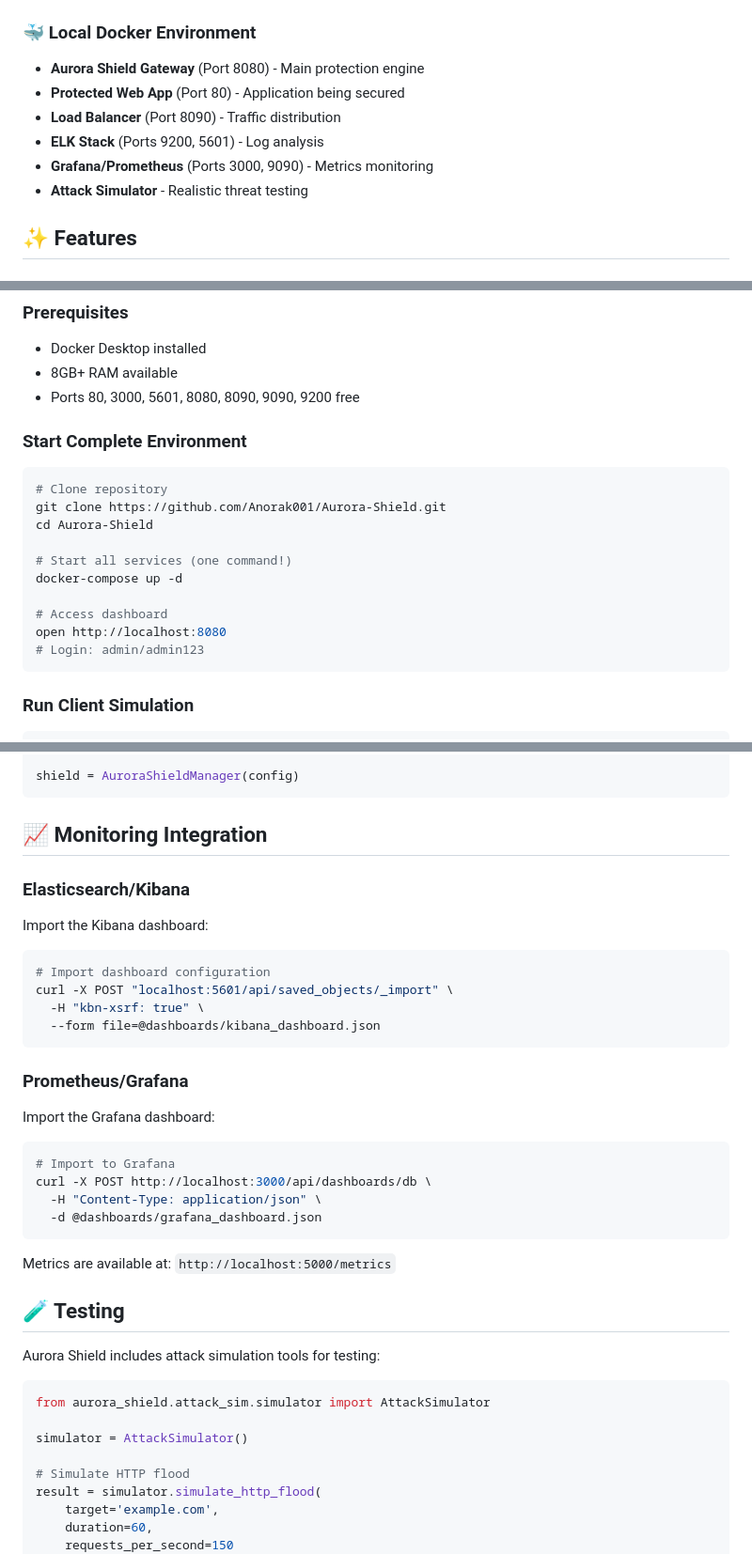
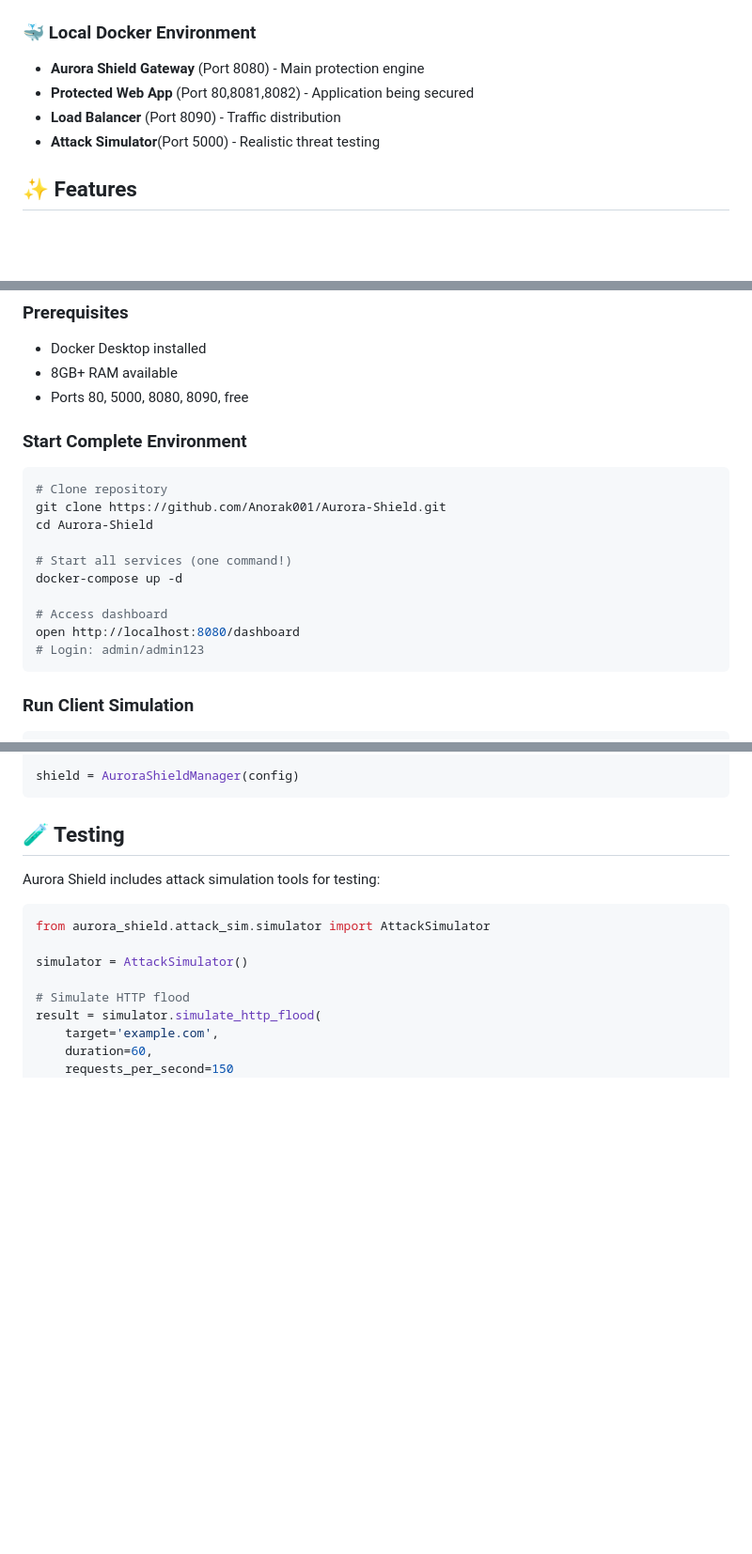
Before and after one commit to Anorak001/Aurora-Shield, a Markdown page: README.md, 3 parts joined by grey strips. Shown at 94% size. Rendered like a GitHub page; blank space fills up the shorter version.

Commit message:
Revise README for service ports
Updated ports for Protected Web App and Attack Simulator, modified access URL for the dashboard, and removed monitoring integration sections.

````diff
--- a/README.md
+++ b/README.md
@@ -19,11 +19,9 @@ Aurora Shield demonstrates enterprise-level DDoS protection through complete Doc
 
 ### 🐳 Local Docker Environment
 - **Aurora Shield Gateway** (Port 8080) - Main protection engine
-- **Protected Web App** (Port 80) - Application being secured
+- **Protected Web App** (Port 80,8081,8082) - Application being secured
 - **Load Balancer** (Port 8090) - Traffic distribution
-- **ELK Stack** (Ports 9200, 5601) - Log analysis
-- **Grafana/Prometheus** (Ports 3000, 9090) - Metrics monitoring
-- **Attack Simulator** - Realistic threat testing
+- **Attack Simulator**(Port 5000) - Realistic threat testing
 
 ## ✨ Features
 
@@ -65,7 +63,7 @@ Aurora Shield demonstrates enterprise-level DDoS protection through complete Doc
 ### Prerequisites
 - Docker Desktop installed
 - 8GB+ RAM available
-- Ports 80, 3000, 5601, 8080, 8090, 9090, 9200 free
+- Ports 80, 5000, 8080, 8090, free
 
 ### Start Complete Environment
 ```bash
@@ -77,7 +75,7 @@ cd Aurora-Shield
 docker-compose up -d
 
 # Access dashboard
-open http://localhost:8080
+open http://localhost:8080/dashboard
 # Login: admin/admin123
 ```
 
@@ -295,33 +290,6 @@ config = {
 
 shield = AuroraShieldManager(config)
 ```
-
-## 📈 Monitoring Integration
-
-### Elasticsearch/Kibana
-
-Import the Kibana dashboard:
-
-```bash
-# Import dashboard configuration
-curl -X POST "localhost:5601/api/saved_objects/_import" \
-  -H "kbn-xsrf: true" \
-  --form file=@dashboards/kibana_dashboard.json
-```
-
-### Prometheus/Grafana
-
-Import the Grafana dashboard:
-
-```bash
-# Import to Grafana
-curl -X POST http://localhost:3000/api/dashboards/db \
-  -H "Content-Type: application/json" \
-  -d @dashboards/grafana_dashboard.json
-```
-
-Metrics are available at: `http://localhost:5000/metrics`
-
 ## 🧪 Testing
 
 Aurora Shield includes attack simulation tools for testing:
````
Also changed, not shown: other parts of README.md (+0 -3 lines).
